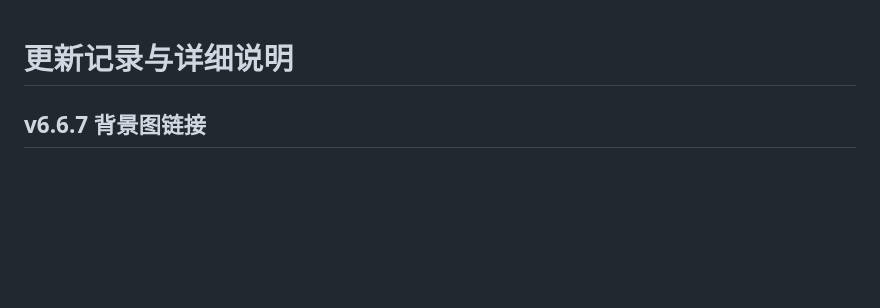
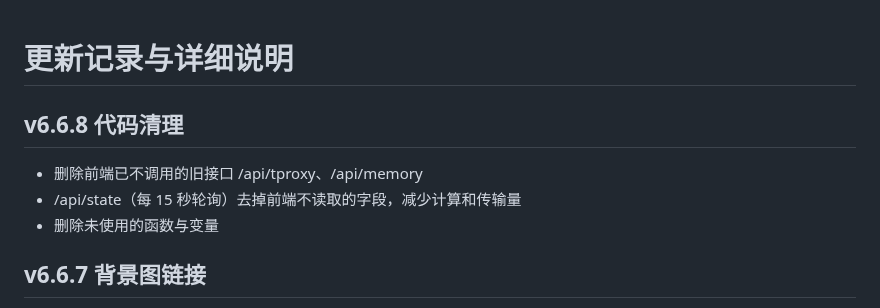
Before and after one commit to Skycnhe/Shunt, a Markdown page: CHANGELOG.md, the part around the change. GitHub-like rendering; blank space fills up the shorter version.

Commit message:
v6.6.8: 代码清理 (CHANGELOG.md)

```diff
--- a/CHANGELOG.md
+++ b/CHANGELOG.md
@@ -1,4 +1,9 @@
 # 更新记录与详细说明
+
+## v6.6.8 代码清理
+- 删除前端已不调用的旧接口 /api/tproxy、/api/memory
+- /api/state（每 15 秒轮询）去掉前端不读取的字段，减少计算和传输量
+- 删除未使用的函数与变量
 
 ## v6.6.7 背景图链接
 - 外观 → 使用图片链接：改由路由器下载图片并保存，所有设备共用，不再受图床防盗链影响；路由器下载失败时退回由当前浏览器直接加载
```
